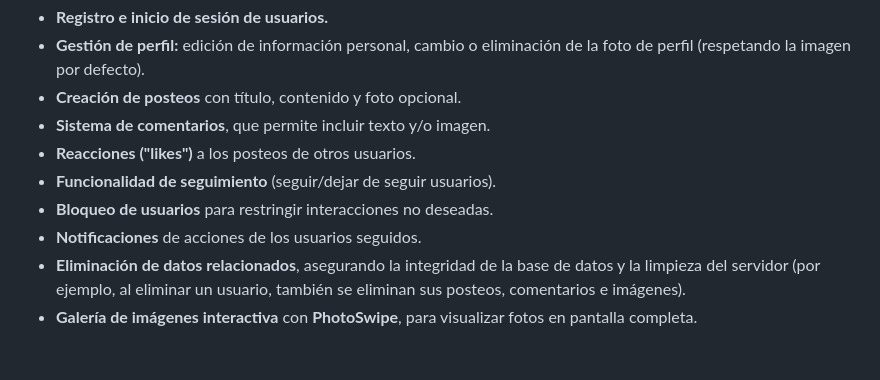
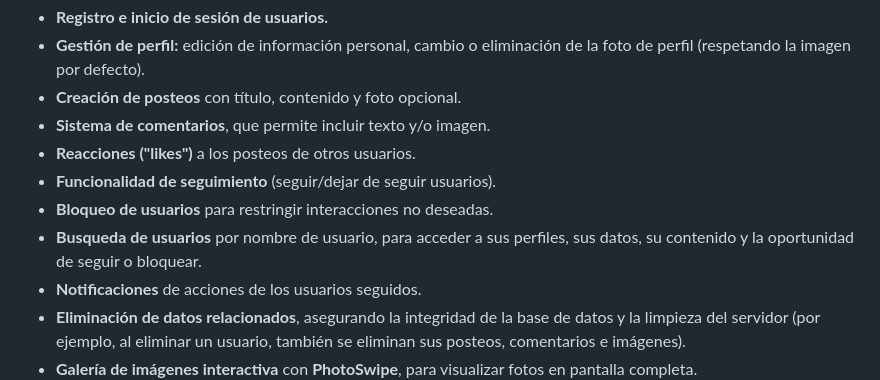
Before and after one commit to saulgutierrez/crud_login, a Markdown page: README.md, the part around the change. GitHub-like rendering; blank space fills up the shorter version.

Commit message:
Add user search feature to README
Added user search functionality to README.

```diff
--- a/README.md
+++ b/README.md
@@ -18,6 +18,7 @@ El proyecto fue desarrollado como **trabajo final de grado** para optar al títu
 - **Reacciones ("likes")** a los posteos de otros usuarios.
 - **Funcionalidad de seguimiento** (seguir/dejar de seguir usuarios).
 - **Bloqueo de usuarios** para restringir interacciones no deseadas.
+- **Busqueda de usuarios** por nombre de usuario, para acceder a sus perfiles, sus datos, su contenido y la oportunidad de seguir o bloquear.
 - **Notificaciones** de acciones de los usuarios seguidos.
 - **Eliminación de datos relacionados**, asegurando la integridad de la base de datos y la limpieza del servidor (por ejemplo, al eliminar un usuario, también se eliminan sus posteos, comentarios e imágenes).
 - **Galería de imágenes interactiva** con **PhotoSwipe**, para visualizar fotos en pantalla completa.
```
